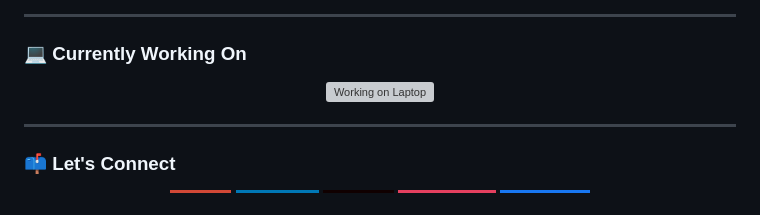
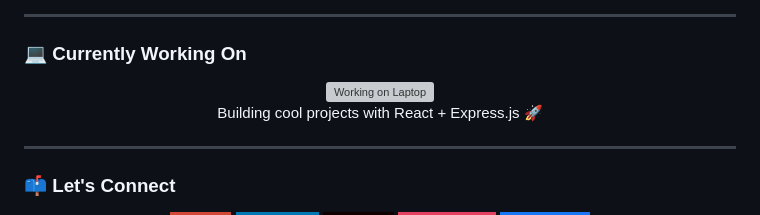
Before and after one commit to shiekhjawed/shiekhjawed-ShiekhAmberJawed-javascript-Assignments, a Markdown page: README.md, the part around one of its changes. Rendered like a GitHub page; badges without logos; grey boxes are pictures that could not be loaded.

Commit message:
Replace images and add project description in README
Updated images and added a new line about building projects.

```diff
--- a/README.md
+++ b/README.md
@@ -100,4 +101,8 @@
 </div>
+
+<p align="center">
+  Building cool projects with React + Express.js 🚀
+</p>
 
 ---
 
```
Also changed, not shown: other parts of README.md (+3 -2 lines).
